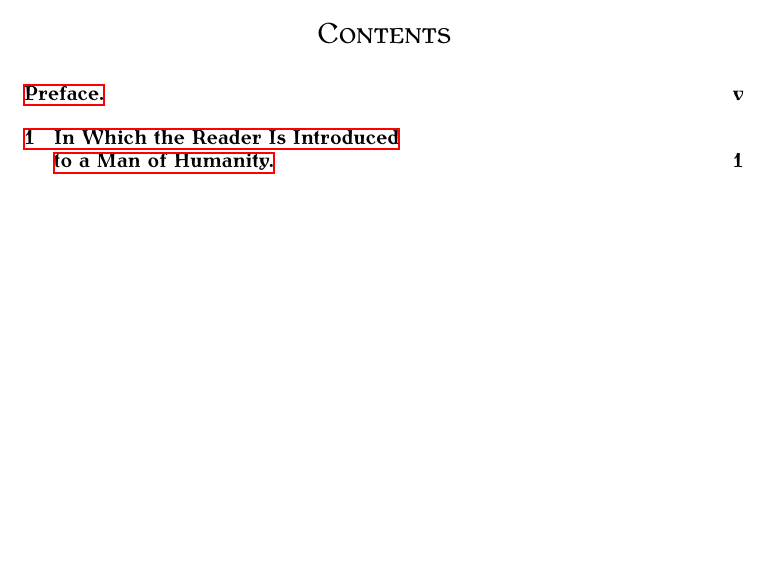
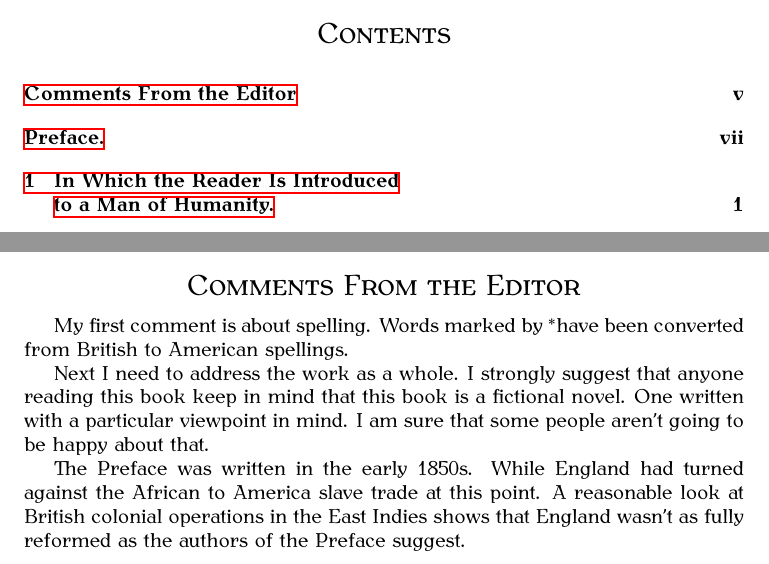
Before and after one commit to rrbrussell/novel_ebooks, a LaTeX thesis (stowe-harriet_beecher/uncle_toms_cabin/master.tex, which reads stowe-harriet_beecher/uncle_toms_cabin/front_matter.tex): part of page 3 of 19 before the commit and two parts of pages 3 and 5 of 21 after it, the two joined at a grey line, cut so that both start at the same text, the shorter picture padded with empty space. Compiled offline with XeLaTeX.

Commit message:
Added some work on the preface and notes

```diff
--- a/stowe-harriet_beecher/uncle_toms_cabin/front_matter.tex
+++ b/stowe-harriet_beecher/uncle_toms_cabin/front_matter.tex
@@ -18,13 +18,20 @@
 
 \tableofcontents
 
-%\chapter{Comments from the reprinter}
+\chapter{Comments From the Editor}
 
-%Keeping the preface to this edition is troubling me. By the fifth paragraph the
-%preface has become almost sickeningly moralistic in my view.
+My first comment is about spelling. Words marked by \msc have been converted
+from British to American spellings.
 
-%My viewpoint is affected by the nearly 171 years from 1852 to 2023 when I write
-%this.
+Next I need to address the work as a whole. I strongly suggest that anyone
+reading this book keep in mind that this book is a fictional novel. One written
+with a particular viewpoint in mind. I am sure that some people aren't going to
+be happy about that.
+
+The Preface was written in the early 1850s. While England had turned against the
+African to America slave trade at this point. A reasonable look at British
+colonial operations in the East Indies shows that England wasn't as fully
+reformed as the authors of the Preface suggest.
 
 \chapter{Preface.}
 
```
Also changed, not shown: stowe-harriet_beecher/uncle_toms_cabin/front_matter.tex (34 more changed lines).
